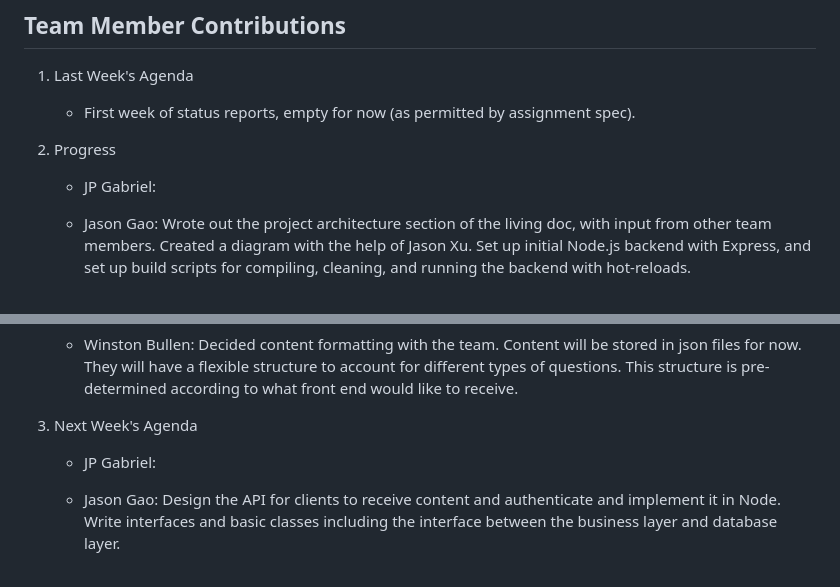
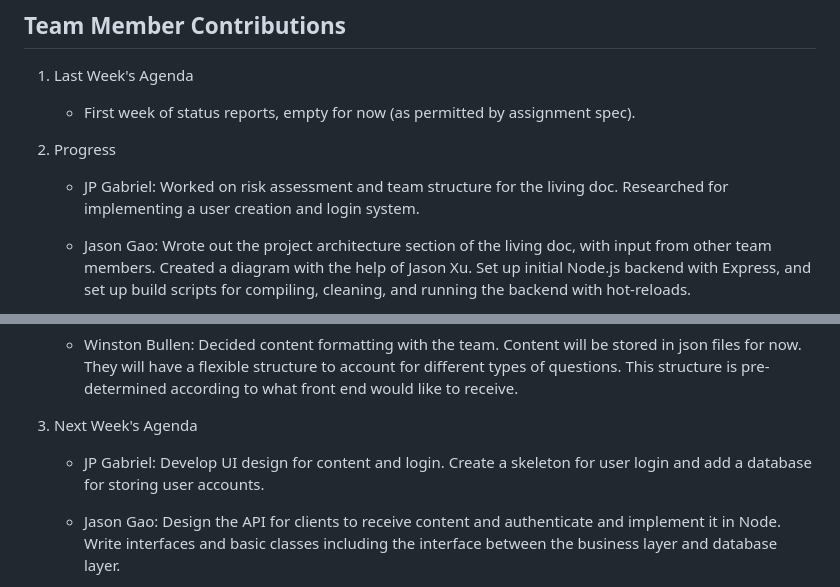
Before and after one commit to winstonbullen/DuoCode, a Markdown page: reports/week-5.md, 2 parts joined by grey strips. GitHub-like rendering.

Commit message:
Week 5 changes

```diff
--- a/reports/week-5.md
+++ b/reports/week-5.md
@@ -23,7 +23,7 @@
 
 2. Progress
 
-    - JP Gabriel:
+    - JP Gabriel: Worked on risk assessment and team structure for the living doc. Researched for implementing a user creation and login system.
 
     - Jason Gao: Wrote out the project architecture section of the living doc, with input from other team members. Created a diagram with the help of Jason Xu.
     Set up initial Node.js backend with Express, and set up build scripts for compiling, cleaning, and running the backend with hot-reloads.
@@ -38,7 +38,7 @@
 
 3. Next Week's Agenda
 
-    - JP Gabriel:
+    - JP Gabriel: Develop UI design for content and login. Create a skeleton for user login and add a database for storing user accounts.
 
     - Jason Gao: Design the API for clients to receive content and authenticate and implement it in Node. Write interfaces and basic classes
     including the interface between the business layer and database layer.
```
